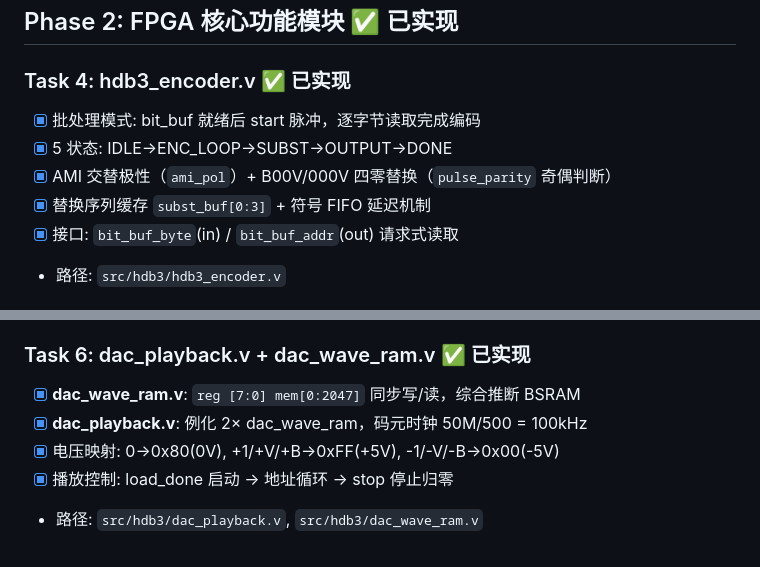
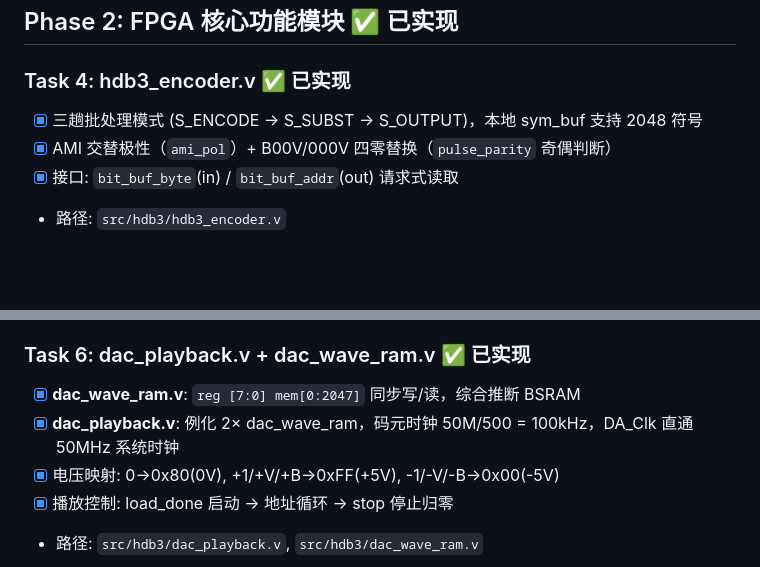
Before and after one commit to Ananna-a/HDB3_Codec, a Markdown page: docs/02_实施计划.md, 2 parts joined by grey strips. Drawn GitHub-style; blank space fills up the shorter version.

```diff
--- a/docs/02_实施计划.md
+++ b/docs/02_实施计划.md
@@ -74,10 +74,8 @@ src/
 
 ### Task 4: hdb3_encoder.v ✅ 已实现
 
-- [x] 批处理模式: bit_buf 就绪后 start 脉冲，逐字节读取完成编码
-- [x] 5 状态: IDLE→ENC_LOOP→SUBST→OUTPUT→DONE
+- [x] 三趟批处理模式 (S_ENCODE → S_SUBST → S_OUTPUT)，本地 sym_buf 支持 2048 符号
 - [x] AMI 交替极性（`ami_pol`）+ B00V/000V 四零替换（`pulse_parity` 奇偶判断）
-- [x] 替换序列缓存 `subst_buf[0:3]` + 符号 FIFO 延迟机制
 - [x] 接口: `bit_buf_byte`(in) / `bit_buf_addr`(out) 请求式读取
 - 路径: `src/hdb3/hdb3_encoder.v`
 
@@ -91,7 +89,7 @@ src/
 ### Task 6: dac_playback.v + dac_wave_ram.v ✅ 已实现
 
 - [x] **dac_wave_ram.v**: `reg [7:0] mem[0:2047]` 同步写/读，综合推断 BSRAM
-- [x] **dac_playback.v**: 例化 2× dac_wave_ram，码元时钟 50M/500 = 100kHz
+- [x] **dac_playback.v**: 例化 2× dac_wave_ram，码元时钟 50M/500 = 100kHz，DA_Clk 直通 50MHz 系统时钟
 - [x] 电压映射: 0→0x80(0V), +1/+V/+B→0xFF(+5V), -1/-V/-B→0x00(-5V)
 - [x] 播放控制: load_done 启动 → 地址循环 → stop 停止归零
 - 路径: `src/hdb3/dac_playback.v`, `src/hdb3/dac_wave_ram.v`
```
Also changed, not shown: README.md (added, +178 -0 lines), docs/01_系统设计.md (+9 -3 lines).
